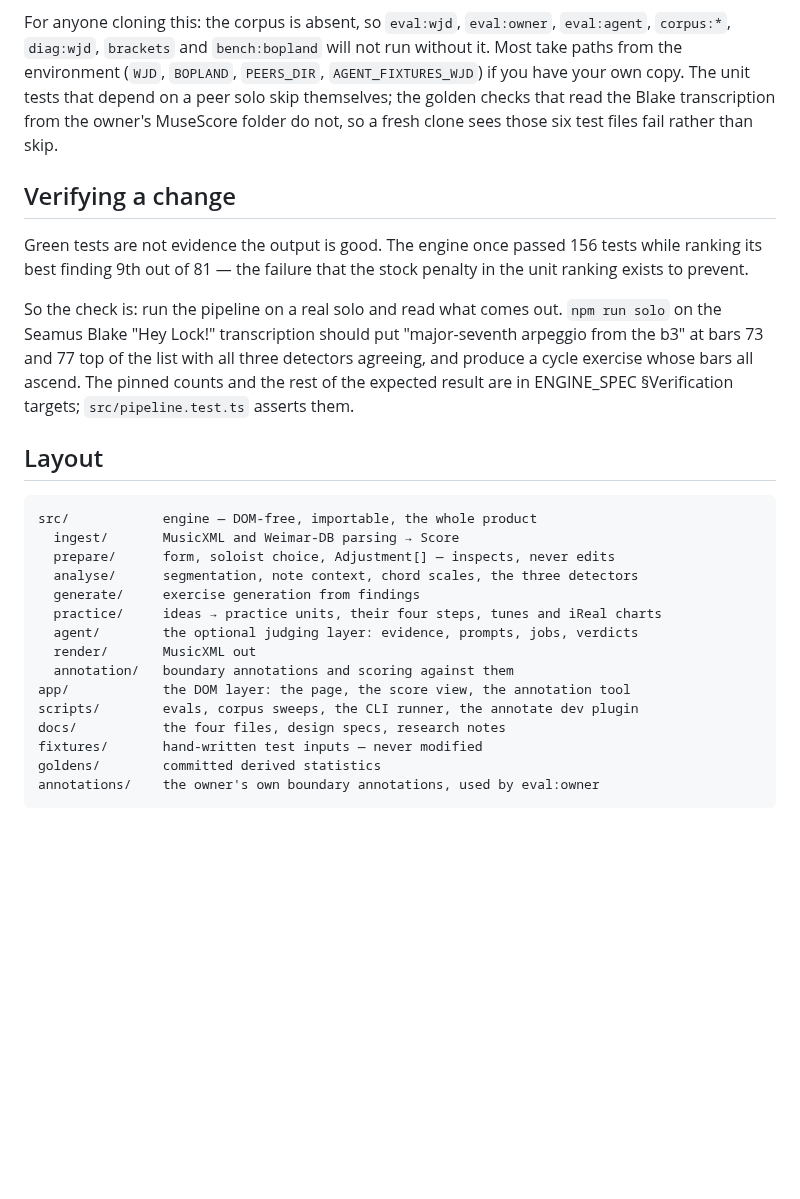
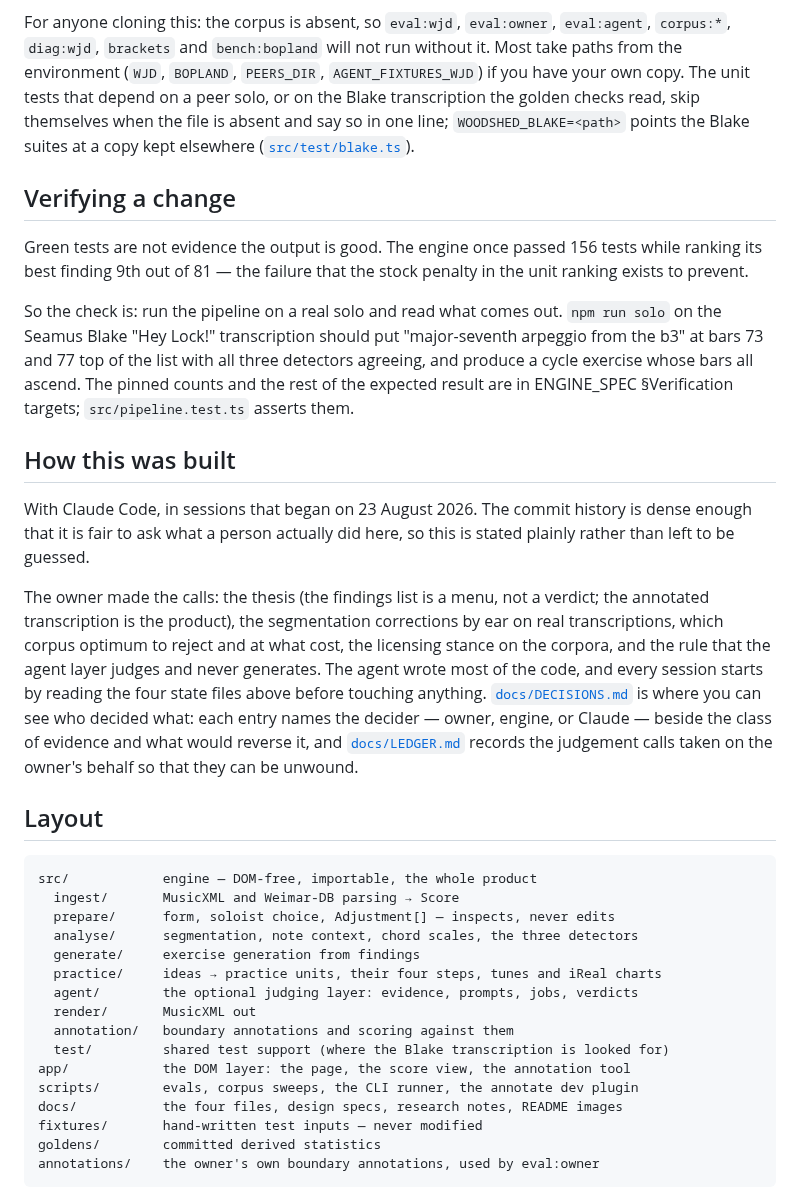
Before and after one commit to mkou135/woodshed, a Markdown page: README.md, the part around one of its changes. Drawn GitHub-style; blank space fills up the shorter version.

````diff
--- a/README.md
+++ b/README.md
@@ -113,9 +172,10 @@ For anyone cloning this: the corpus is absent, so `eval:wjd`, `eval:owner`,
 `eval:agent`, `corpus:*`, `diag:wjd`, `brackets` and `bench:bopland` will not
 run without it. Most take paths from the environment (`WJD`, `BOPLAND`,
 `PEERS_DIR`, `AGENT_FIXTURES_WJD`) if you have your own copy. The unit tests
-that depend on a peer solo skip themselves; the golden checks that read the
-Blake transcription from the owner's MuseScore folder do not, so a fresh clone
-sees those six test files fail rather than skip.
+that depend on a peer solo, or on the Blake transcription the golden checks
+read, skip themselves when the file is absent and say so in one line;
+`WOODSHED_BLAKE=<path>` points the Blake suites at a copy kept elsewhere
+([`src/test/blake.ts`](src/test/blake.ts)).
 
 ## Verifying a change
 
@@ -130,6 +190,24 @@ agreeing, and produce a cycle exercise whose bars all ascend. The pinned counts
 and the rest of the expected result are in ENGINE_SPEC §Verification targets;
 `src/pipeline.test.ts` asserts them.
 
+## How this was built
+
+With Claude Code, in sessions that began on 23 August 2026. The commit history
+is dense enough that it is fair to ask what a person actually did here, so
+this is stated plainly rather than left to be guessed.
+
+The owner made the calls: the thesis (the findings list is a menu, not a
+verdict; the annotated transcription is the product), the segmentation
+corrections by ear on real transcriptions, which corpus optimum to reject and
+at what cost, the licensing stance on the corpora, and the rule that the agent
+layer judges and never generates. The agent wrote most of the code, and every
+session starts by reading the four state files above before touching anything.
+[`docs/DECISIONS.md`](docs/DECISIONS.md) is where you can see who decided what:
+each entry names the decider — owner, engine, or Claude — beside the class of
+evidence and what would reverse it, and
+[`docs/LEDGER.md`](docs/LEDGER.md) records the judgement calls taken on the
+owner's behalf so that they can be unwound.
+
 ## Layout
 
 ```
@@ -142,9 +220,10 @@ src/            engine — DOM-free, importable, the whole product
   agent/        the optional judging layer: evidence, prompts, jobs, verdicts
   render/       MusicXML out
   annotation/   boundary annotations and scoring against them
+  test/         shared test support (where the Blake transcription is looked for)
 app/            the DOM layer: the page, the score view, the annotation tool
 scripts/        evals, corpus sweeps, the CLI runner, the annotate dev plugin
-docs/           the four files, design specs, research notes
+docs/           the four files, design specs, research notes, README images
 fixtures/       hand-written test inputs — never modified
 goldens/        committed derived statistics
 annotations/    the owner's own boundary annotations, used by eval:owner
````
Also changed, not shown: other parts of README.md (+64 -5 lines), docs/img/drop.gif (added), docs/img/score-view.png (added).
